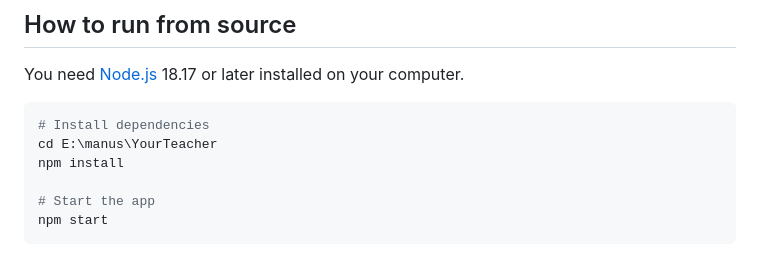
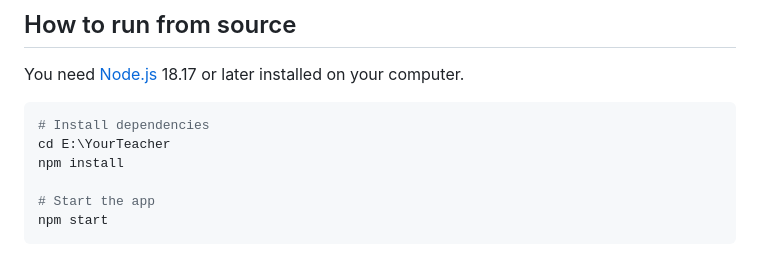
Before and after one commit to ZoubidaChk/YourTeacher, a Markdown page: README.md, the part around the change. GitHub-like rendering.

Commit message:
Correct installation directory in README

````diff
--- a/README.md
+++ b/README.md
@@ -40,7 +40,7 @@ You need [Node.js](https://nodejs.org) 18.17 or later installed on your computer
 
 ```bash
 # Install dependencies
-cd E:\manus\YourTeacher
+cd E:\YourTeacher
 npm install
 
 # Start the app
````
